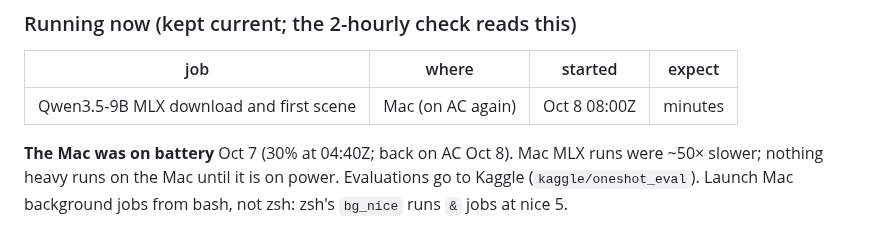
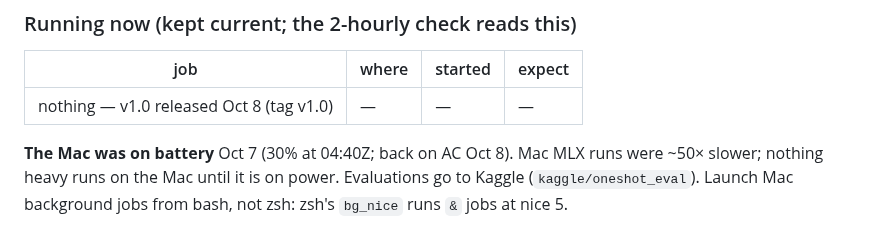
Before and after one commit to nimb-ou/manim-forge, a Markdown page: docs/PLAN.md, the part around the change. Drawn GitHub-style.

Commit message:
PLAN: nothing running; v1.0 released
Co-Authored-By: Claude Opus 5.5 <noreply@anthropic.com>

```diff
--- a/docs/PLAN.md
+++ b/docs/PLAN.md
@@ -39,7 +39,7 @@ launch agents (supervisor, pool, autopilot) are disabled
 
 | job | where | started | expect |
 |---|---|---|---|
-| Qwen3.5-9B MLX download and first scene | Mac (on AC again) | Oct 8 08:00Z | minutes |
+| nothing — v1.0 released Oct 8 (tag v1.0) | — | — | — |
 
 **The Mac was on battery** Oct 7 (30% at 04:40Z; back on AC Oct 8). Mac MLX runs were ~50× slower; nothing heavy runs on the Mac
 until it is on power. Evaluations go to Kaggle (`kaggle/oneshot_eval`).
```
